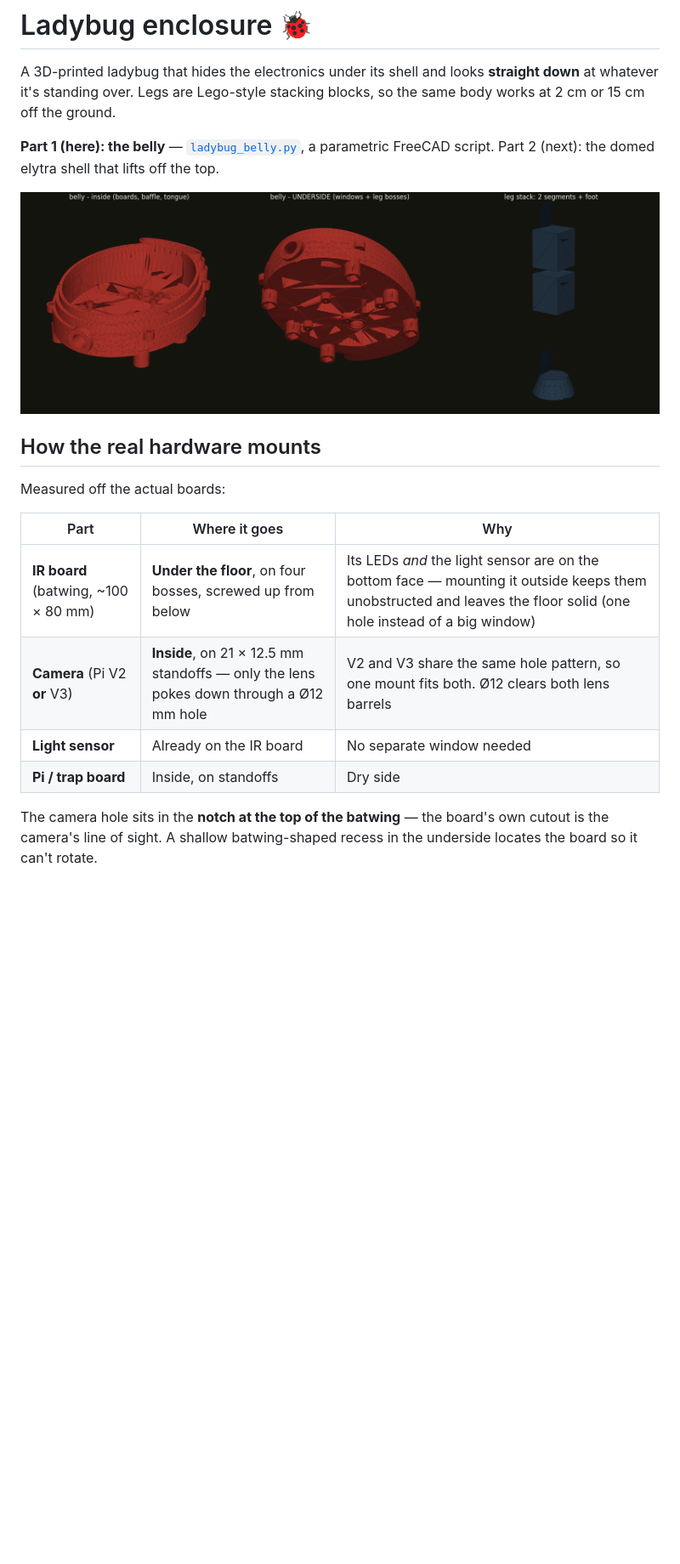
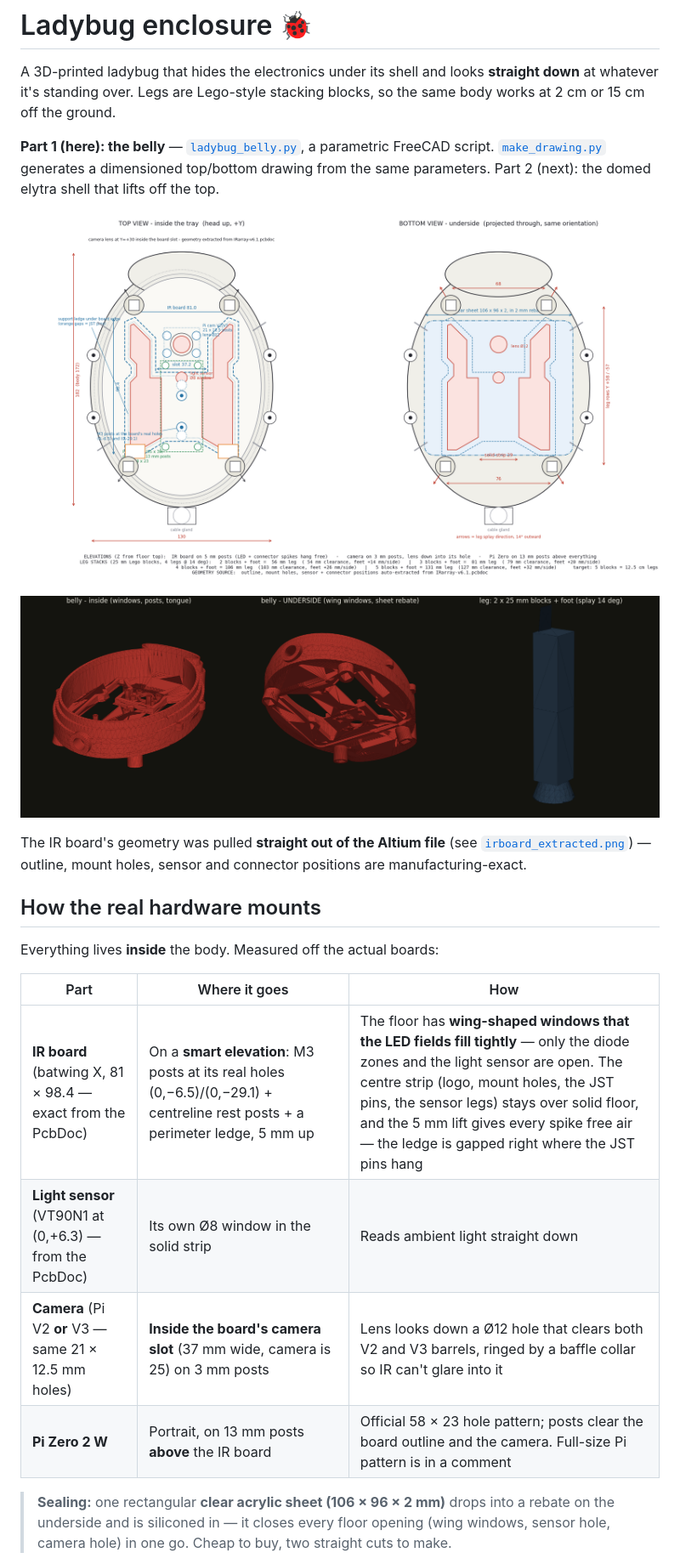
Before and after one commit to HugoMarkoff/Insect_detector, a Markdown page: enclosure/README.md, the part around the change printed below. Shown: that part at 85% size. Rendered like a GitHub page; pictures changed too: enclosure/drawing.png (added), enclosure/preview.png; blank space fills up the shorter version.

Commit message:
Exact IR-board geometry auto-extracted from IRarray-v6.1.pcbdoc: true 81x98.4 outline, real mount holes, VT90N1 sensor, JST pin ledge gaps

```diff
--- a/enclosure/README.md
+++ b/enclosure/README.md
@@ -5,23 +5,30 @@ A 3D-printed ladybug that hides the electronics under its shell and looks
 blocks, so the same body works at 2 cm or 15 cm off the ground.
 
 **Part 1 (here): the belly** — [`ladybug_belly.py`](ladybug_belly.py), a
-parametric FreeCAD script.
+parametric FreeCAD script. [`make_drawing.py`](make_drawing.py) generates a
+dimensioned top/bottom drawing from the same parameters.
 Part 2 (next): the domed elytra shell that lifts off the top.
 
+![drawing](drawing.png)
 ![preview](preview.png)
+
+The IR board's geometry was pulled **straight out of the Altium file** (see
+[`irboard_extracted.png`](irboard_extracted.png)) — outline, mount holes,
+sensor and connector positions are manufacturing-exact.
 
 ## How the real hardware mounts
 
-Measured off the actual boards:
+Everything lives **inside** the body. Measured off the actual boards:
 
-| Part | Where it goes | Why |
+| Part | Where it goes | How |
 |---|---|---|
-| **IR board** (batwing, ~100 × 80 mm) | **Under the floor**, on four bosses, screwed up from below | Its LEDs *and* the light sensor are on the bottom face — mounting it outside keeps them unobstructed and leaves the floor solid (one hole instead of a big window) |
-| **Camera** (Pi V2 **or** V3) | **Inside**, on 21 × 12.5 mm standoffs — only the lens pokes down through a Ø12 mm hole | V2 and V3 share the same hole pattern, so one mount fits both. Ø12 clears both lens barrels |
-| **Light sensor** | Already on the IR board | No separate window needed |
-| **Pi / trap board** | Inside, on standoffs | Dry side |
+| **IR board** (batwing X, 81 × 98.4 — exact from the PcbDoc) | On a **smart elevation**: M3 posts at its real holes (0,−6.5)/(0,−29.1) + centreline rest posts + a perimeter ledge, 5 mm up | The floor has **wing-shaped windows that the LED fields fill tightly** — only the diode zones and the light sensor are open. The centre strip (logo, mount holes, the JST pins, the sensor legs) stays over solid floor, and the 5 mm lift gives every spike free air — the ledge is gapped right where the JST pins hang |
+| **Light sensor** (VT90N1 at (0,+6.3) — from the PcbDoc) | Its own Ø8 window in the solid strip | Reads ambient light straight down |
+| **Camera** (Pi V2 **or** V3 — same 21 × 12.5 mm holes) | **Inside the board's camera slot** (37 mm wide, camera is 25) on 3 mm posts | Lens looks down a Ø12 hole that clears both V2 and V3 barrels, ringed by a baffle collar so IR can't glare into it |
+| **Pi Zero 2 W** | Portrait, on 13 mm posts **above** the IR board | Official 58 × 23 hole pattern; posts clear the board outline and the camera. Full-size Pi pattern is in a comment |
 
-The camera hole sits in the **notch at the top of the batwing** — the board's own
-cutout is the camera's line of sight. A shallow batwing-shaped recess in the
-underside locates the board so it can't rotate.
+> **Sealing:** one rectangular **clear acrylic sheet (106 × 96 × 2 mm)** drops
+> into a rebate on the underside and is siliconed in — it closes every floor
+> opening (wing windows, sensor hole, camera hole) in one go. Cheap to buy,
+> two straight cuts to make.
 
```
Also changed, not shown: other parts of enclosure/README.md (+41 -27 lines), enclosure/irboard_extracted.png (added), 8 other files.
